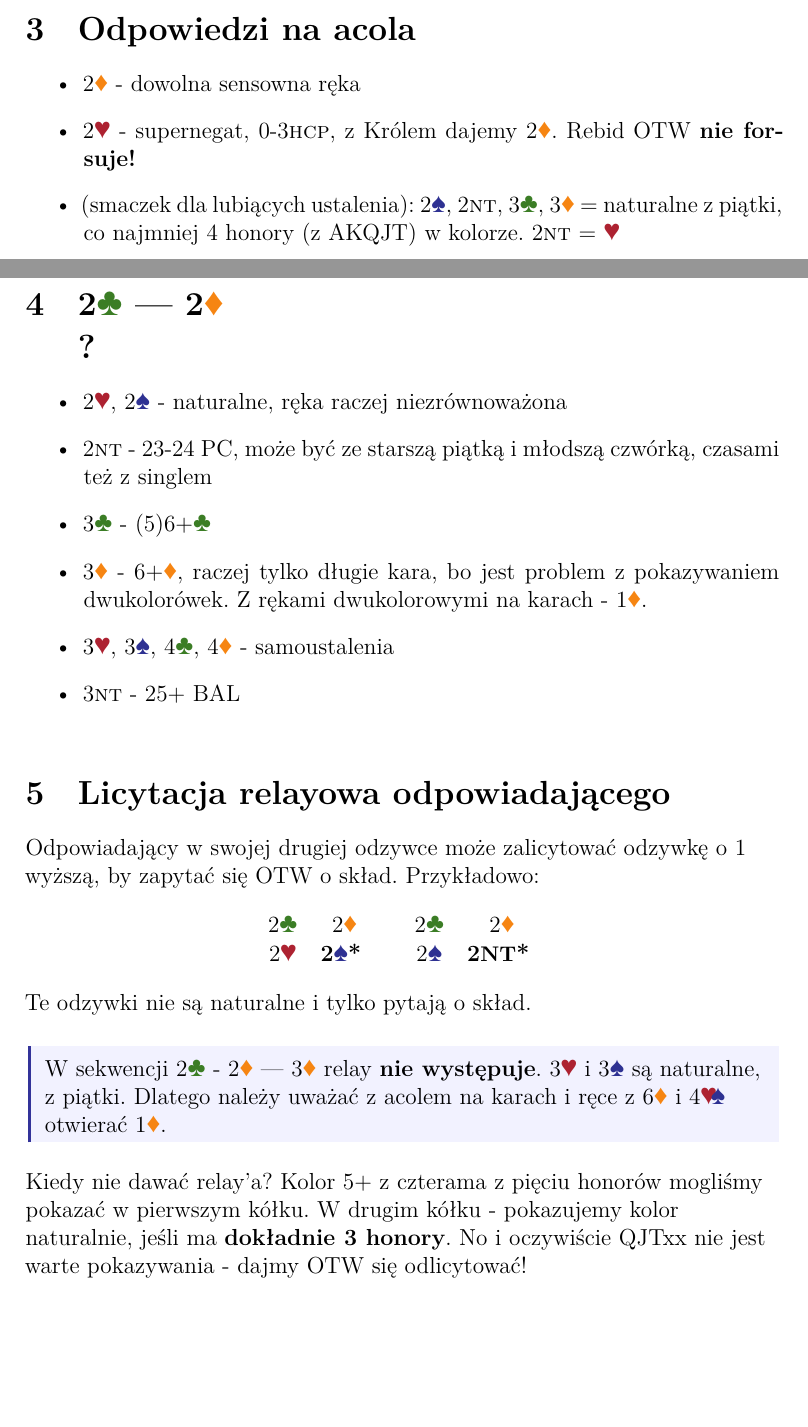
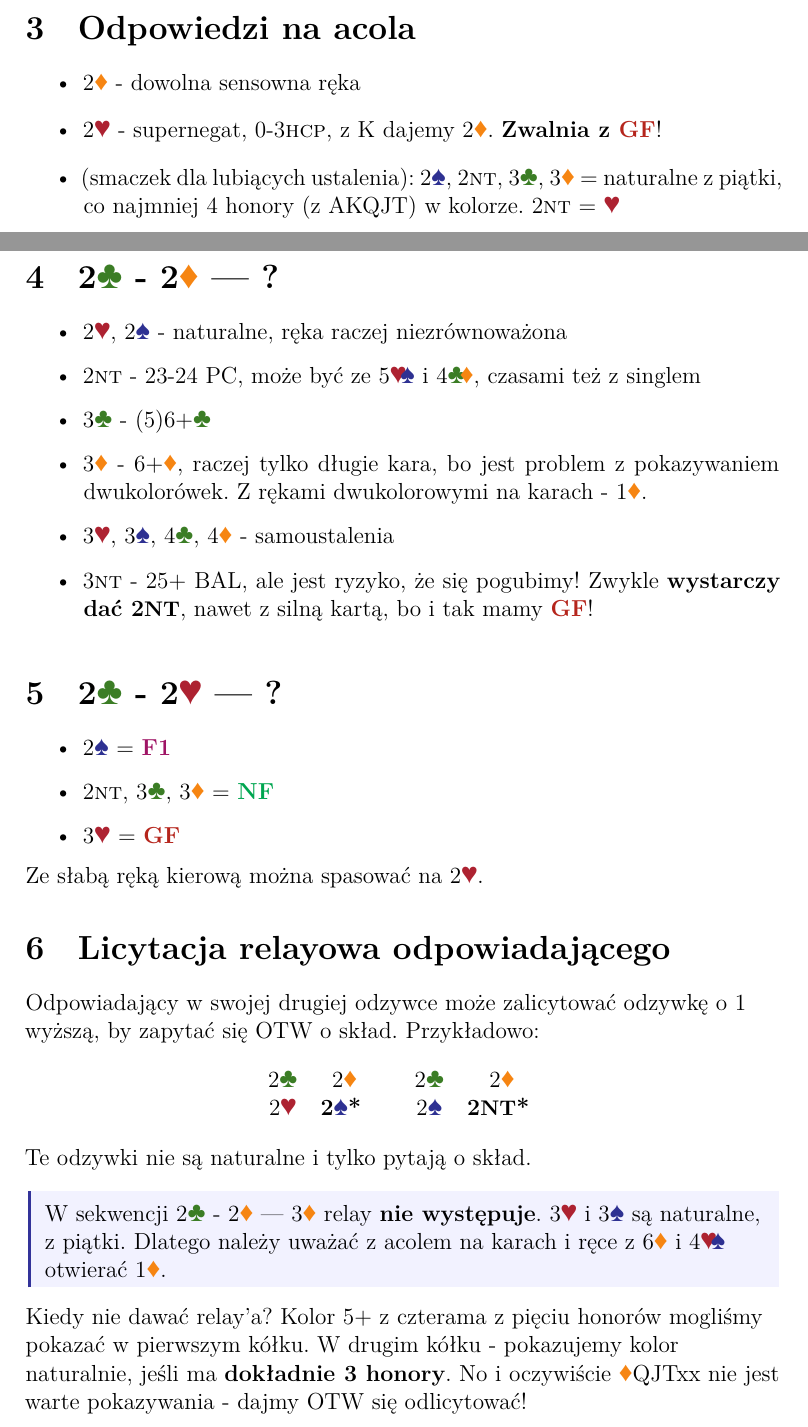
Before and after one commit to OilyCannelloni/macaronibridge, a LaTeX document (Wyklady/acol-bez-kontroli.tex): two parts of pages 1 and 2 of 3, joined at a grey line, cut so that both start at the same text, the shorter picture padded with empty space. Compiled offline with XeLaTeX.

Commit message:
fix NF po 2h

```diff
--- a/Wyklady/acol-bez-kontroli.tex
+++ b/Wyklady/acol-bez-kontroli.tex
@@ -35,23 +35,32 @@ bo jak partner nie ma nic, to przeciwnikom wychodzi 4\hearts.
 \section{Odpowiedzi na acola}
 \begin{itemize}
     \item 2\diams\ - dowolna sensowna ręka
-    \item 2\hearts\ - supernegat, 0-3\hcp, z Królem dajemy 2\diams. Rebid OTW \textbf{nie forsuje!}
+    \item 2\hearts\ - supernegat, 0-3\hcp, z K dajemy 2\diams. \textbf{Zwalnia z \gf}!
     \item (smaczek dla lubiących ustalenia): 2\spades, 2\nt, 3\clubs, 3\diams\ = naturalne z piątki,
     co najmniej 4 honory (z AKQJT) w kolorze. 2\nt\ = \hearts
 \end{itemize}
 
 
 \pagebreak
-\section{2\clubs\ --- 2\diams \\ ?}
+\section{2\clubs\ - 2\diams\ --- ?}
 \begin{itemize}
     \item 2\hearts, 2\spades\ - naturalne, ręka raczej niezrównoważona
-    \item 2\nt\ - 23-24 PC, może być ze starszą piątką i młodszą czwórką, czasami też z singlem
+    \item 2\nt\ - 23-24 PC, może być ze 5\major\ i 4\minor, czasami też z singlem
     \item 3\clubs\ - (5)6+\clubs
     \item 3\diams\ - 6+\diams, raczej tylko długie kara, bo jest problem z pokazywaniem dwukolorówek.
     Z rękami dwukolorowymi na karach - 1\diams.
     \item 3\hearts, 3\spades, 4\clubs, 4\diams\ - samoustalenia
-    \item 3\nt\ - 25+ BAL
+    \item 3\nt\ - 25+ BAL, ale jest ryzyko, że się pogubimy! Zwykle \textbf{wystarczy dać 2\ntx},
+    nawet z silną kartą, bo i tak mamy \gf!
 \end{itemize}
+
+\section{2\clubs\ - 2\hearts\ --- ?}
+\begin{itemize}
+    \item 2\spades\ = \fonce
+    \item 2\nt, 3\clubs, 3\diams\ = \nf
+    \item 3\hearts\ = \gf
+\end{itemize}
+Ze słabą ręką kierową można spasować na 2\hearts.
 
 \section{Licytacja relayowa odpowiadającego}
 \raggedright
@@ -75,7 +84,7 @@ Te odzywki nie są naturalne i tylko pytają o skład.
 
 Kiedy nie dawać relay'a? Kolor 5+ z czterama z pięciu honorów mogliśmy pokazać w pierwszym kółku.
 W drugim kółku - pokazujemy kolor naturalnie, jeśli ma \textbf{dokładnie 3 honory}. No i oczywiście
-QJTxx nie jest warte pokazywania - dajmy OTW się odlicytować!
+\diams QJTxx nie jest warte pokazywania - dajmy OTW się odlicytować!
 
 \pagebreak
 \section{Smaczki dla zaawansowanych}
```
Also changed, not shown: Wyklady/acol-bez-kontroli.pdf, Wyklady/acol-bez-kontroli.tex (3 more changed lines).
